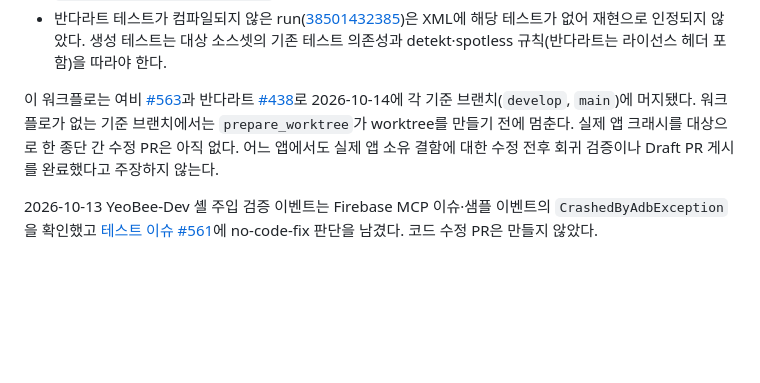
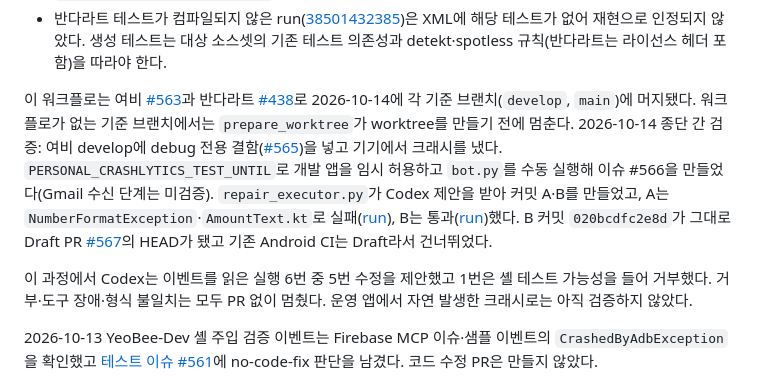
Before and after one commit to easyhooon/personal-crashlytics-bot, a Markdown page: docs/REPAIR_EVIDENCE_GATE.md, the part around the change. Rendered like a GitHub page; blank space fills up the shorter version.

Commit message:
docs: record the first end-to-end repair run

```diff
--- a/docs/REPAIR_EVIDENCE_GATE.md
+++ b/docs/REPAIR_EVIDENCE_GATE.md
@@ -26,7 +26,9 @@ python3 -B repair_triage.py --alert-file PRIVATE_NORMALIZED_ALERT.json --issue-n
 - 실패 경로: `IllegalStateException`을 던지는 임시 테스트를 넣은 커밋에서 여비 [run 38501426785](https://github.com/YeoBee-official/YeoBee-Android/actions/runs/38501426785), 반다라트 [run 38502055902](https://github.com/Nexters/BandalArt-KMP/actions/runs/38502055902)가 `failure`로 끝났고, 봇의 `Actions.reports`와 `matching_regression_failure`가 artifact XML에서 예외와 파일명을 찾았다.
 - 반다라트 테스트가 컴파일되지 않은 run([38501432385](https://github.com/Nexters/BandalArt-KMP/actions/runs/38501432385))은 XML에 해당 테스트가 없어 재현으로 인정되지 않았다. 생성 테스트는 대상 소스셋의 기존 테스트 의존성과 detekt·spotless 규칙(반다라트는 라이선스 헤더 포함)을 따라야 한다.
 
-이 워크플로는 여비 [#563](https://github.com/YeoBee-official/YeoBee-Android/pull/563)과 반다라트 [#438](https://github.com/Nexters/BandalArt-KMP/pull/438)로 2026-10-14에 각 기준 브랜치(`develop`, `main`)에 머지됐다. 워크플로가 없는 기준 브랜치에서는 `prepare_worktree`가 worktree를 만들기 전에 멈춘다. 실제 앱 크래시를 대상으로 한 종단 간 수정 PR은 아직 없다. 어느 앱에서도 실제 앱 소유 결함에 대한 수정 전후 회귀 검증이나 Draft PR 게시를 완료했다고 주장하지 않는다.
+이 워크플로는 여비 [#563](https://github.com/YeoBee-official/YeoBee-Android/pull/563)과 반다라트 [#438](https://github.com/Nexters/BandalArt-KMP/pull/438)로 2026-10-14에 각 기준 브랜치(`develop`, `main`)에 머지됐다. 워크플로가 없는 기준 브랜치에서는 `prepare_worktree`가 worktree를 만들기 전에 멈춘다. 2026-10-14 종단 간 검증: 여비 develop에 debug 전용 결함([#565](https://github.com/YeoBee-official/YeoBee-Android/pull/565))을 넣고 기기에서 크래시를 냈다. `PERSONAL_CRASHLYTICS_TEST_UNTIL`로 개발 앱을 임시 허용하고 `bot.py`를 수동 실행해 이슈 #566을 만들었다(Gmail 수신 단계는 미검증). `repair_executor.py`가 Codex 제안을 받아 커밋 A·B를 만들었고, A는 `NumberFormatException`·`AmountText.kt`로 실패([run](https://github.com/YeoBee-official/YeoBee-Android/actions/runs/38521796724)), B는 통과([run](https://github.com/YeoBee-official/YeoBee-Android/actions/runs/38522868819))했다. B 커밋 `020bcdfc2e8d`가 그대로 Draft PR [#567](https://github.com/YeoBee-official/YeoBee-Android/pull/567)의 HEAD가 됐고 기존 Android CI는 Draft라서 건너뛰었다.
+
+이 과정에서 Codex는 이벤트를 읽은 실행 6번 중 5번 수정을 제안했고 1번은 셸 테스트 가능성을 들어 거부했다. 거부·도구 장애·형식 불일치는 모두 PR 없이 멈췄다. 운영 앱에서 자연 발생한 크래시로는 아직 검증하지 않았다.
 
 2026-10-13 YeoBee-Dev 셸 주입 검증 이벤트는 Firebase MCP 이슈·샘플 이벤트의 `CrashedByAdbException`을 확인했고 [테스트 이슈 #561](https://github.com/YeoBee-official/YeoBee-Android/issues/561#issuecomment-6138733335)에 no-code-fix 판단을 남겼다. 코드 수정 PR은 만들지 않았다.
 
```
Also changed, not shown: README.md (+2 -1 lines).
